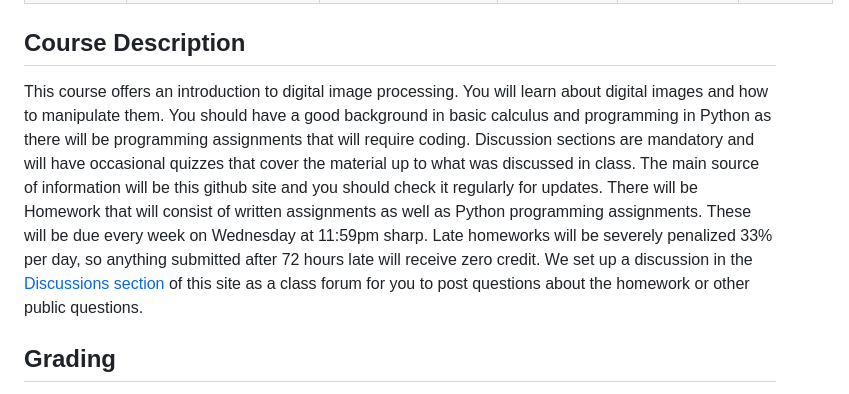
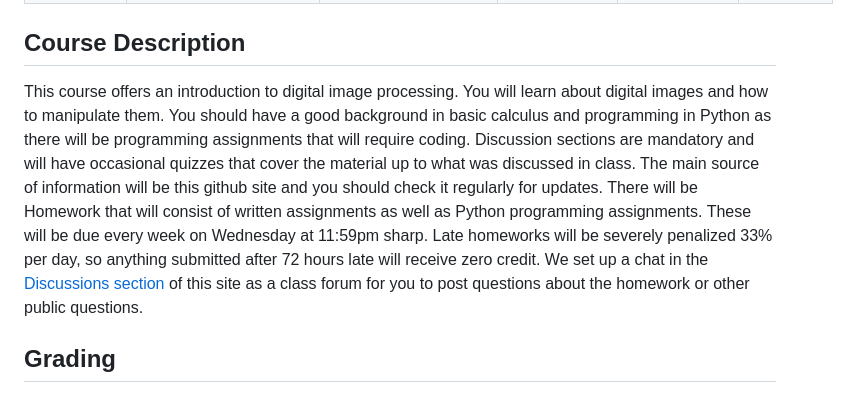
Before and after one commit to nv-ucsb-courses/dip_intro, a Markdown page: README.md, the part around the change. Rendered like a GitHub page.

```diff
--- a/README.md
+++ b/README.md
@@ -11,7 +11,7 @@
 |               | Hardik Prajapati      | hprajapati@ucsb.edu | W 2:15 - 3:15PM; TBA <br> Th 11:00 - 12:00PM; TBA   | F 12:00 - 12:50PM                  | GIRV 1220   |
 
 ## Course Description
-This course offers an introduction to digital image processing. You will learn about digital images and how to manipulate them. You should have a good background in basic calculus and programming in Python as there will be programming assignments that will require coding. Discussion sections are mandatory and will have occasional quizzes that cover the material up to what was discussed in class. The main source of information will be this github site and you should check it regularly for updates. There will be Homework that will  consist of written assignments as well as Python programming assignments. These will be due every week on Wednesday at 11:59pm sharp. Late homeworks will be severely penalized 33% per day, so anything submitted after 72 hours late will receive zero credit. We set up a discussion in the [Discussions section](https://github.com/nv-ucsb-courses/dip_intro/discussions) of this site as a class forum for you to post questions about the homework or other public questions.
+This course offers an introduction to digital image processing. You will learn about digital images and how to manipulate them. You should have a good background in basic calculus and programming in Python as there will be programming assignments that will require coding. Discussion sections are mandatory and will have occasional quizzes that cover the material up to what was discussed in class. The main source of information will be this github site and you should check it regularly for updates. There will be Homework that will  consist of written assignments as well as Python programming assignments. These will be due every week on Wednesday at 11:59pm sharp. Late homeworks will be severely penalized 33% per day, so anything submitted after 72 hours late will receive zero credit. We set up a chat in the [Discussions section](https://github.com/nv-ucsb-courses/dip_intro/discussions/3) of this site as a class forum for you to post questions about the homework or other public questions.
 
 
 ## Grading
```
